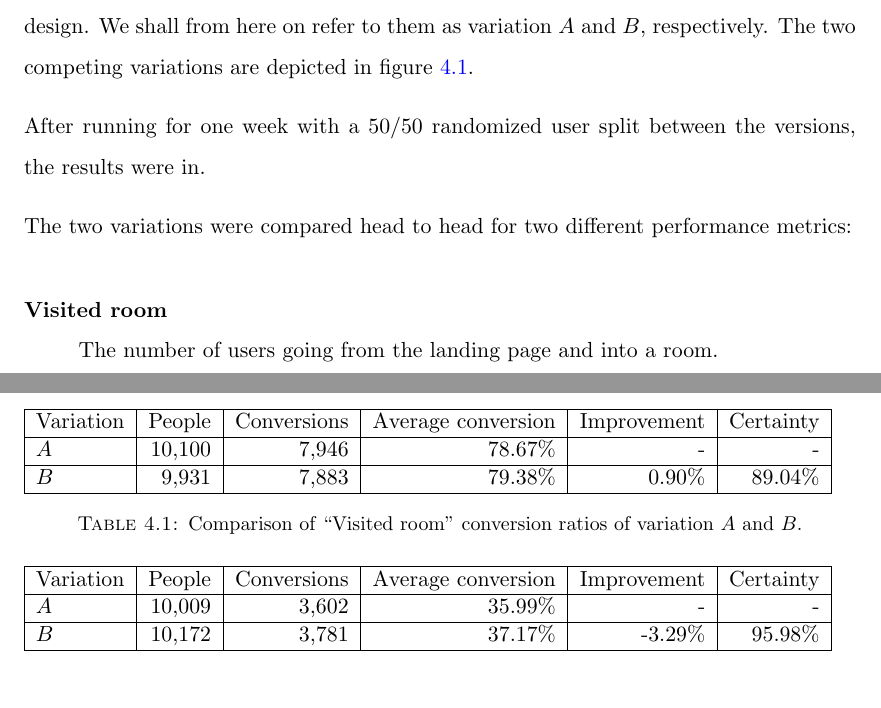
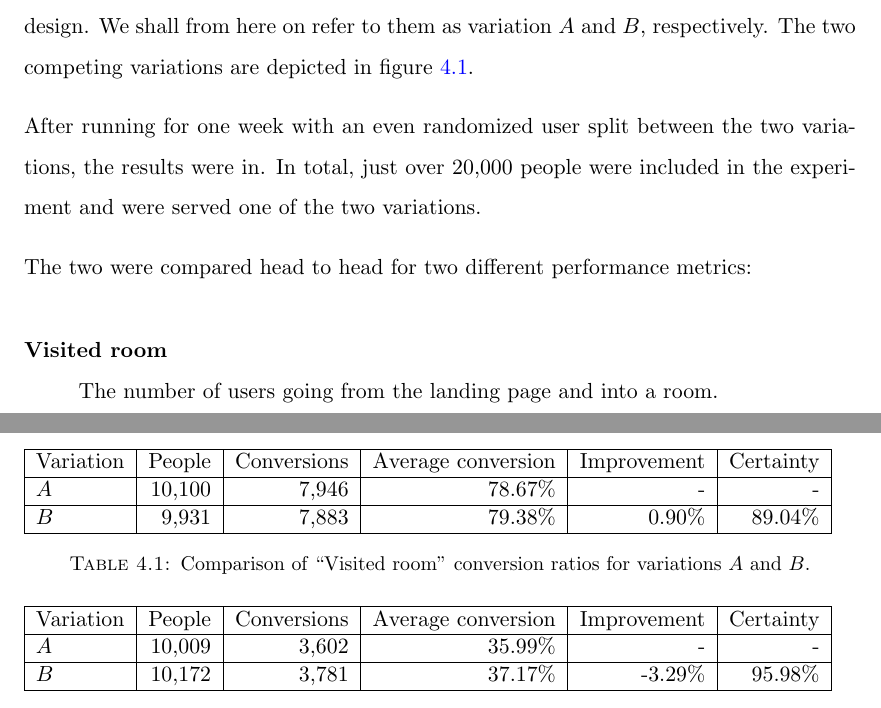
Before and after one commit to myrlund/masters, a LaTeX thesis (report/main.tex, which reads report/Chapters/Chapter4.tex): two parts of pages 43 and 44 of 56, joined at a grey line, cut so that both start at the same text. Compiled offline with pdfLaTeX.

Commit message:
Wording in ch4.

```diff
--- a/report/Chapters/Chapter4.tex
+++ b/report/Chapters/Chapter4.tex
@@ -68,9 +68,9 @@ The experiment stood between the old landing page, the control treatment, and a
   \label{fig:variations}
 \end{figure}
 
-After running for one week with a 50/50 randomized user split between the versions, the results were in.
+After running for one week with an even randomized user split between the two variations, the results were in. In total, just over 20,000 people were included in the experiment and were served one of the two variations.
 
-The two variations were compared head to head for two different performance metrics:
+The two were compared head to head for two different performance metrics:
 
 \begin{description}
   \item[Visited room] \hfill \\
@@ -89,7 +89,7 @@ The aggregate numbers are shown in tables~\ref{tab:performance_room} and~\ref{ta
     $A$       & 10,100 & 7,946       & 78.67\%            & -           & -         \\ \hline
     $B$       &  9,931 & 7,883       & 79.38\%            & 0.90\%      & 89.04\%   \\ \hline
   \end{tabular}
-  \caption{Comparison of ``Visited room'' conversion ratios of variation $A$ and $B$.}
+  \caption{Comparison of ``Visited room'' conversion ratios for variations $A$ and~$B$.}
   \label{tab:performance_room}
 \end{table}
 
@@ -100,7 +100,7 @@ The aggregate numbers are shown in tables~\ref{tab:performance_room} and~\ref{ta
     $A$       & 10,009 & 3,602       & 35.99\%            & -           & -         \\ \hline
     $B$       & 10,172 & 3,781       & 37.17\%            & -3.29\%     & 95.98\%   \\ \hline
   \end{tabular}
-  \caption{Comparison of ``In a conversation'' conversion ratios of variation $A$ and $B$.}
+  \caption{Comparison of ``In a conversation'' conversion ratios for variations $A$ and~$B$.}
   \label{tab:performance_conversation}
 \end{table}
 
```
